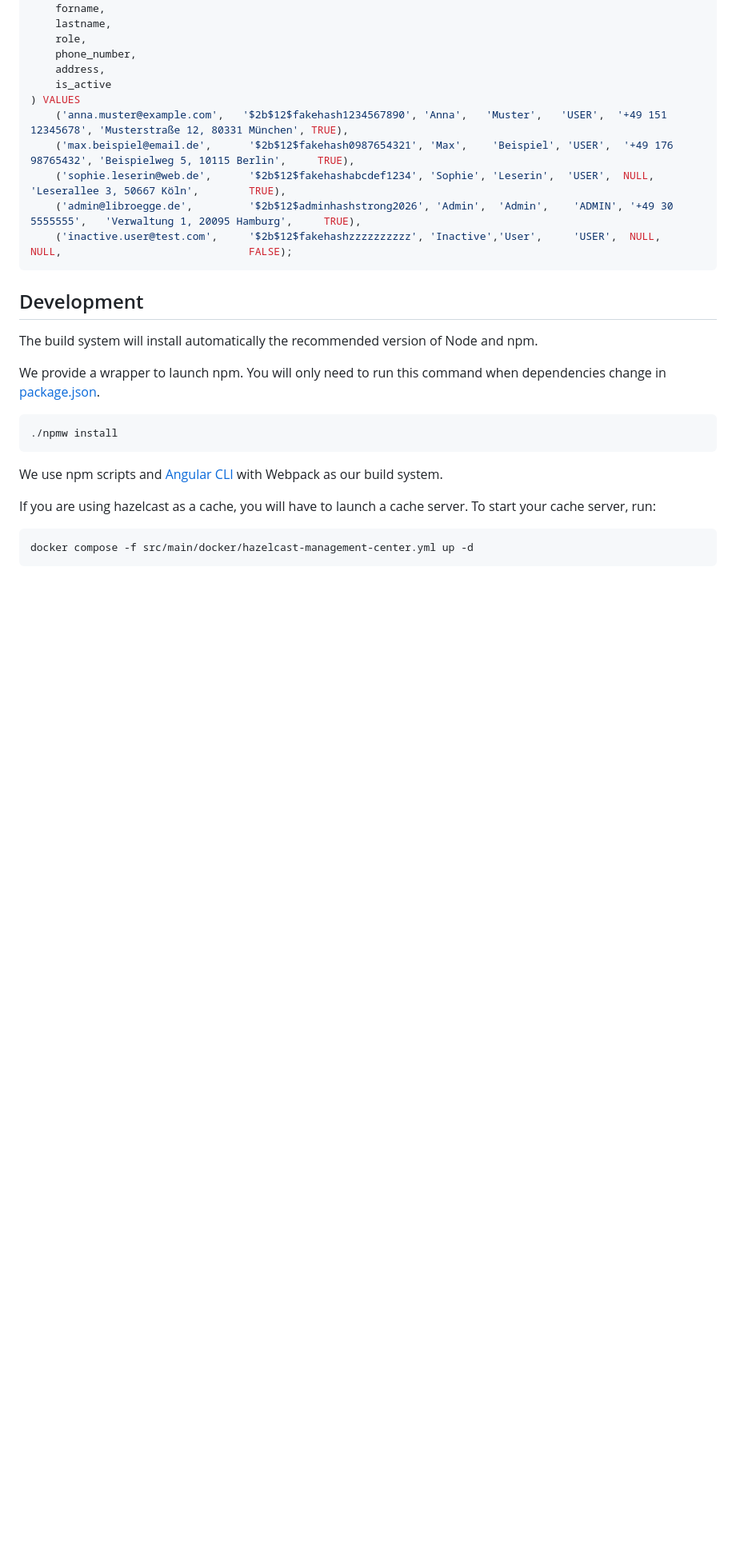
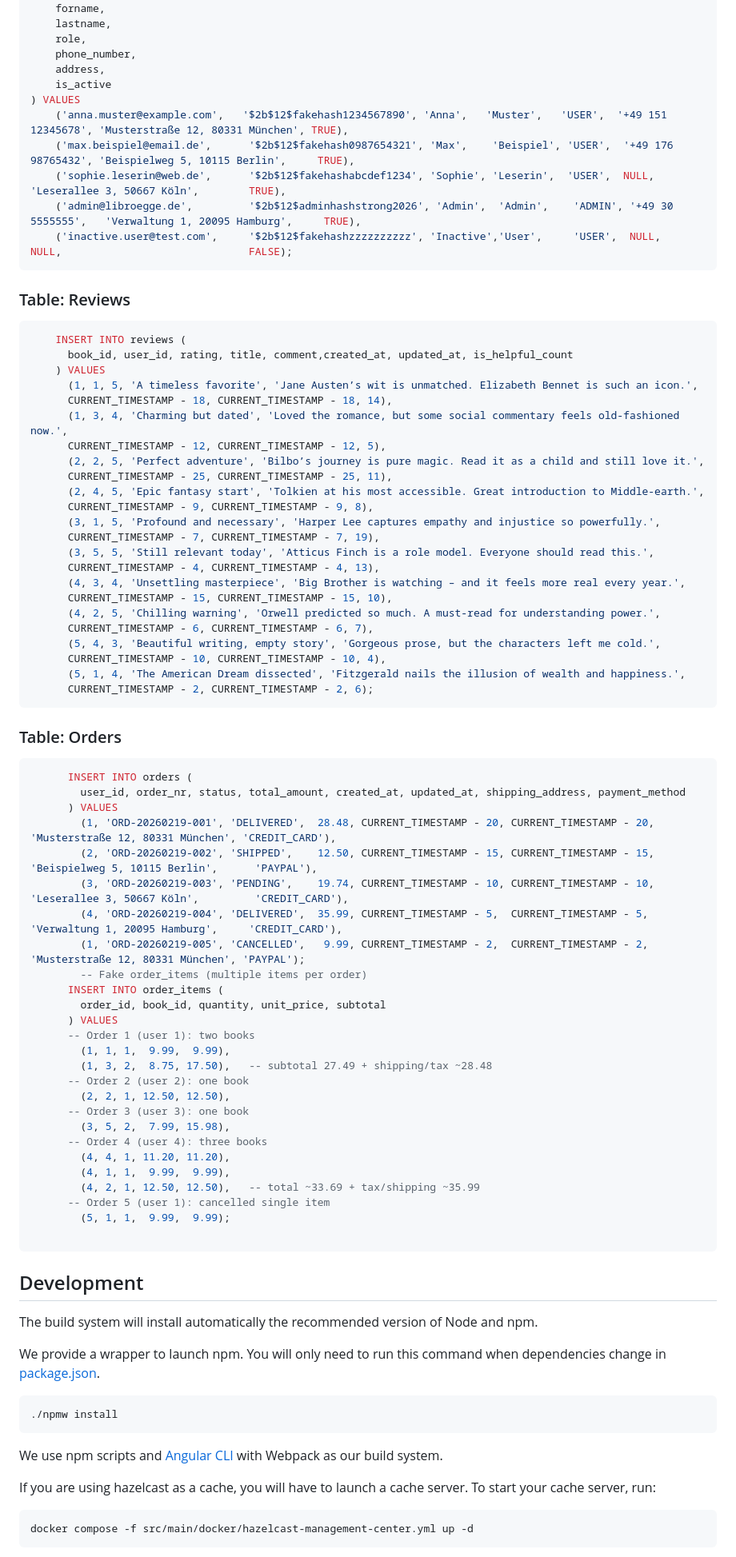
Before and after one commit to mgawritschkow/libro-egge, a Markdown page: README.md, the part around one of its changes. Shown at 80% size. Drawn GitHub-style; blank space fills up the shorter version.

````diff
--- a/README.md
+++ b/README.md
@@ -124,6 +165,65 @@ INSERT INTO users (
     ('sophie.leserin@web.de',      '$2b$12$fakehashabcdef1234', 'Sophie', 'Leserin',  'USER',  NULL,               'Leserallee 3, 50667 Köln',        TRUE),
     ('admin@libroegge.de',         '$2b$12$adminhashstrong2026', 'Admin',  'Admin',    'ADMIN', '+49 30 5555555',   'Verwaltung 1, 20095 Hamburg',     TRUE),
     ('inactive.user@test.com',     '$2b$12$fakehashzzzzzzzzzz', 'Inactive','User',     'USER',  NULL,               NULL,                              FALSE);
+```
+
+### Table: Reviews
+
+```sql
+    INSERT INTO reviews (
+      book_id, user_id, rating, title, comment,created_at, updated_at, is_helpful_count
+    ) VALUES
+      (1, 1, 5, 'A timeless favorite', 'Jane Austen’s wit is unmatched. Elizabeth Bennet is such an icon.',
+      CURRENT_TIMESTAMP - 18, CURRENT_TIMESTAMP - 18, 14),
+      (1, 3, 4, 'Charming but dated', 'Loved the romance, but some social commentary feels old-fashioned now.',
+      CURRENT_TIMESTAMP - 12, CURRENT_TIMESTAMP - 12, 5),
+      (2, 2, 5, 'Perfect adventure', 'Bilbo’s journey is pure magic. Read it as a child and still love it.',
+      CURRENT_TIMESTAMP - 25, CURRENT_TIMESTAMP - 25, 11),
+      (2, 4, 5, 'Epic fantasy start', 'Tolkien at his most accessible. Great introduction to Middle-earth.',
+      CURRENT_TIMESTAMP - 9, CURRENT_TIMESTAMP - 9, 8),
+      (3, 1, 5, 'Profound and necessary', 'Harper Lee captures empathy and injustice so powerfully.',
+      CURRENT_TIMESTAMP - 7, CURRENT_TIMESTAMP - 7, 19),
+      (3, 5, 5, 'Still relevant today', 'Atticus Finch is a role model. Everyone should read this.',
+      CURRENT_TIMESTAMP - 4, CURRENT_TIMESTAMP - 4, 13),
+      (4, 3, 4, 'Unsettling masterpiece', 'Big Brother is watching – and it feels more real every year.',
+      CURRENT_TIMESTAMP - 15, CURRENT_TIMESTAMP - 15, 10),
+      (4, 2, 5, 'Chilling warning', 'Orwell predicted so much. A must-read for understanding power.',
+      CURRENT_TIMESTAMP - 6, CURRENT_TIMESTAMP - 6, 7),
+      (5, 4, 3, 'Beautiful writing, empty story', 'Gorgeous prose, but the characters left me cold.',
+      CURRENT_TIMESTAMP - 10, CURRENT_TIMESTAMP - 10, 4),
+      (5, 1, 4, 'The American Dream dissected', 'Fitzgerald nails the illusion of wealth and happiness.',
+      CURRENT_TIMESTAMP - 2, CURRENT_TIMESTAMP - 2, 6);
+```
+
+### Table: Orders
+
+```sql
+      INSERT INTO orders (
+        user_id, order_nr, status, total_amount, created_at, updated_at, shipping_address, payment_method
+      ) VALUES
+        (1, 'ORD-20260219-001', 'DELIVERED',  28.48, CURRENT_TIMESTAMP - 20, CURRENT_TIMESTAMP - 20, 'Musterstraße 12, 80331 München', 'CREDIT_CARD'),
+        (2, 'ORD-20260219-002', 'SHIPPED',    12.50, CURRENT_TIMESTAMP - 15, CURRENT_TIMESTAMP - 15, 'Beispielweg 5, 10115 Berlin',      'PAYPAL'),
+        (3, 'ORD-20260219-003', 'PENDING',    19.74, CURRENT_TIMESTAMP - 10, CURRENT_TIMESTAMP - 10, 'Leserallee 3, 50667 Köln',         'CREDIT_CARD'),
+        (4, 'ORD-20260219-004', 'DELIVERED',  35.99, CURRENT_TIMESTAMP - 5,  CURRENT_TIMESTAMP - 5,  'Verwaltung 1, 20095 Hamburg',     'CREDIT_CARD'),
+        (1, 'ORD-20260219-005', 'CANCELLED',   9.99, CURRENT_TIMESTAMP - 2,  CURRENT_TIMESTAMP - 2,  'Musterstraße 12, 80331 München', 'PAYPAL');
+        -- Fake order_items (multiple items per order)
+      INSERT INTO order_items (
+        order_id, book_id, quantity, unit_price, subtotal
+      ) VALUES
+      -- Order 1 (user 1): two books
+        (1, 1, 1,  9.99,  9.99),
+        (1, 3, 2,  8.75, 17.50),   -- subtotal 27.49 + shipping/tax ~28.48
+      -- Order 2 (user 2): one book
+        (2, 2, 1, 12.50, 12.50),
+      -- Order 3 (user 3): one book
+        (3, 5, 2,  7.99, 15.98),
+      -- Order 4 (user 4): three books
+        (4, 4, 1, 11.20, 11.20),
+        (4, 1, 1,  9.99,  9.99),
+        (4, 2, 1, 12.50, 12.50),   -- total ~33.69 + tax/shipping ~35.99
+      -- Order 5 (user 1): cancelled single item
+        (5, 1, 1,  9.99,  9.99);
+
 ```
 
 ## Development
````
Also changed, not shown: other parts of README.md (+91 -50 lines), img.png (deleted), libro-egge.drawio.png (added), 10 other files.
